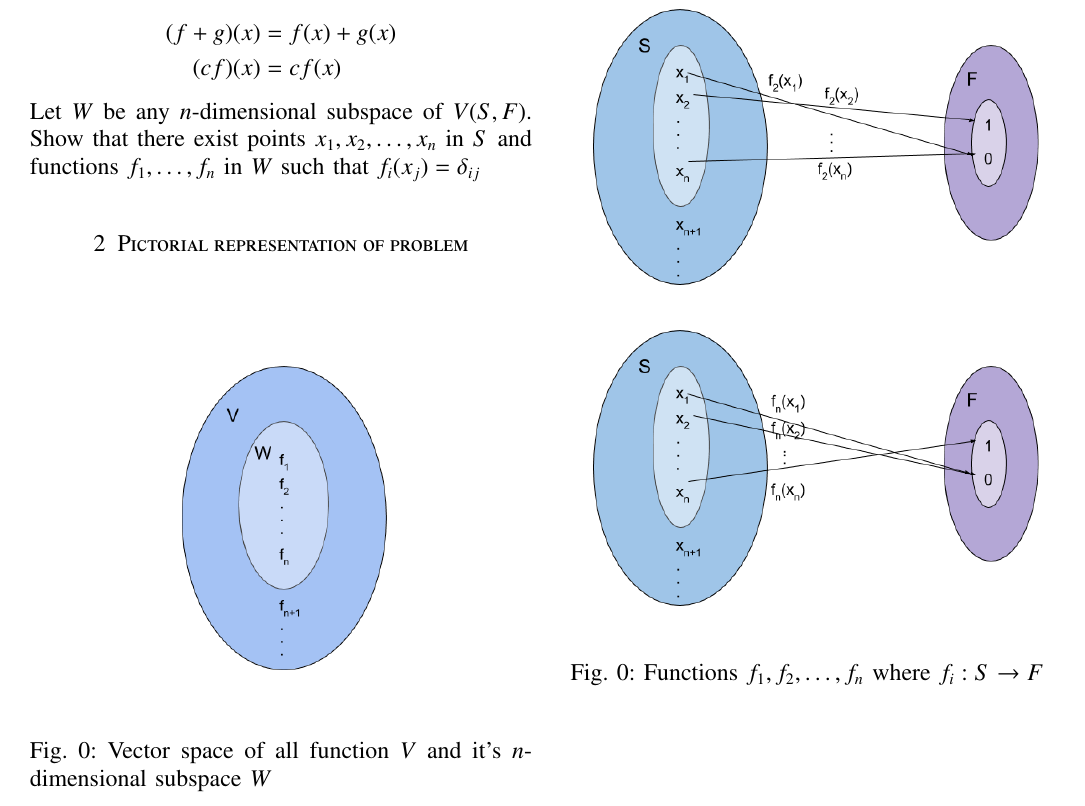
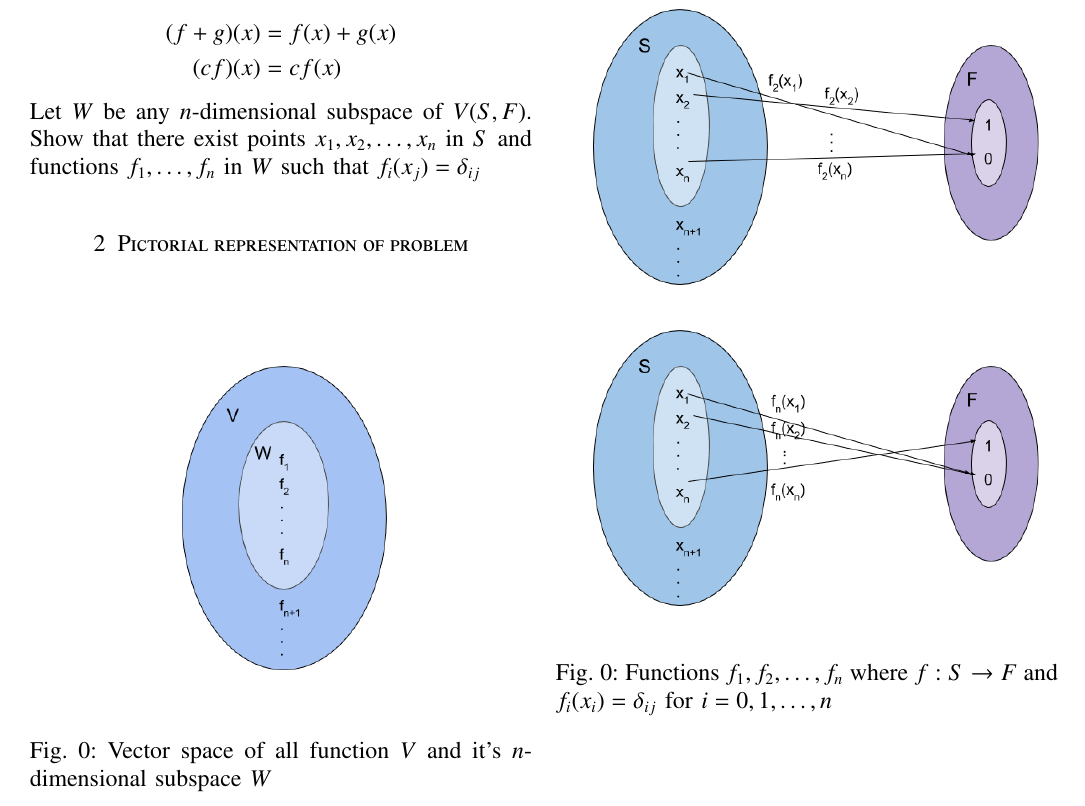
Before and after one commit to shreeprasadbhat/matrix-theory, a LaTeX problem sheet (assignment14/assignment14.tex): part of page 1 of 2, cut so that both start at the same text. Compiled offline with pdfLaTeX.

Commit message:
improvements

```diff
--- a/assignment14/assignment14.tex
+++ b/assignment14/assignment14.tex
@@ -260,7 +260,7 @@ Let $W$ be any $n$-dimensional  subspace of $V(S,F)$. Show that there exist poin
 \begin{figure}[h!]
 \centering
 \includegraphics[width=\columnwidth]{fig/f.png}
-\caption{Functions $f_1,f_2,\dots,f_n$ where $f_i:S \rightarrow F$}
+\caption{Functions $f_1,f_2,\dots,f_n$ where $f:S \rightarrow F$ and $f_i(x_i) = \delta_{ij}$ for $i=0,1,\dots,n$}
 \end{figure}
 \pagebreak
 \section{Solution}
```
Also changed, not shown: assignment14/assignment14.pdf.
